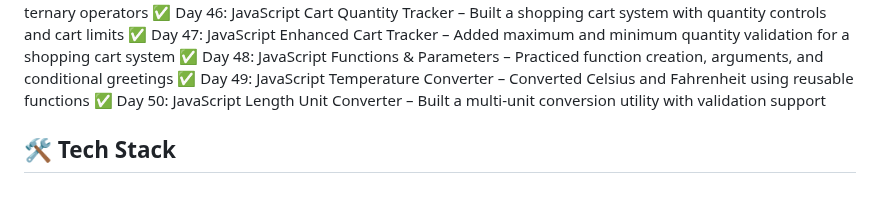
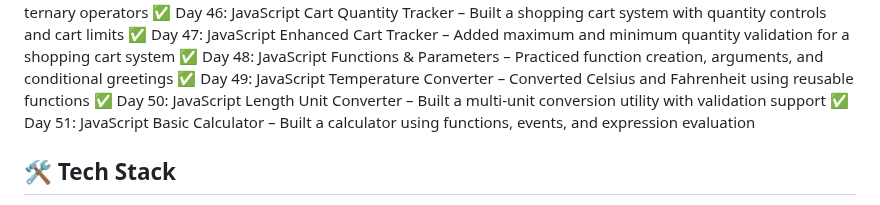
Before and after one commit to bhawnagupta24/100-days-of-code, a Markdown page: README.md, the part around the change. Rendered like a GitHub page.

Commit message:
Updated progress: Completed Day 51 - JavaScript Basic Calculator

```diff
--- a/README.md
+++ b/README.md
@@ -57,7 +57,7 @@ using HTML, CSS, JavaScript, UI/UX, and React (later phase).
 ✅ Day 48: JavaScript Functions & Parameters – Practiced function creation, arguments, and conditional greetings
 ✅ Day 49: JavaScript Temperature Converter – Converted Celsius and Fahrenheit using reusable functions
 ✅ Day 50: JavaScript Length Unit Converter – Built a multi-unit conversion utility with validation support
-
+✅ Day 51: JavaScript Basic Calculator – Built a calculator using functions, events, and expression evaluation
 
 
 
```
